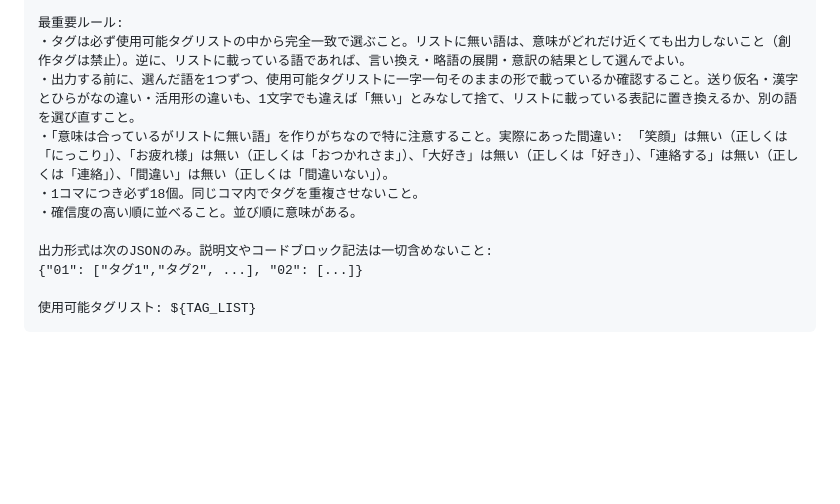
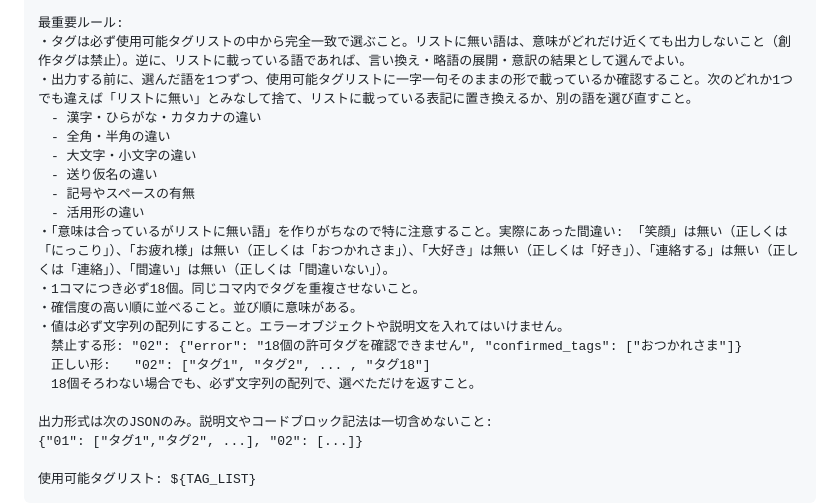
Before and after one commit to yayoi333/linewl, a Markdown page: canvas_spec_tagmLAI.md, the part around one of its changes. Rendered like a GitHub page; blank space fills up the shorter version.

```diff
--- a/canvas_spec_tagmLAI.md
+++ b/canvas_spec_tagmLAI.md
@@ -90,10 +119,20 @@ parts: [ ...画像すべて, { text: <§3のプロンプト全文> } ]
 
 最重要ルール:
 ・タグは必ず使用可能タグリストの中から完全一致で選ぶこと。リストに無い語は、意味がどれだけ近くても出力しないこと（創作タグは禁止）。逆に、リストに載っている語であれば、言い換え・略語の展開・意訳の結果として選んでよい。
-・出力する前に、選んだ語を1つずつ、使用可能タグリストに一字一句そのままの形で載っているか確認すること。送り仮名・漢字とひらがなの違い・活用形の違いも、1文字でも違えば「無い」とみなして捨て、リストに載っている表記に置き換えるか、別の語を選び直すこと。
+・出力する前に、選んだ語を1つずつ、使用可能タグリストに一字一句そのままの形で載っているか確認すること。次のどれか1つでも違えば「リストに無い」とみなして捨て、リストに載っている表記に置き換えるか、別の語を選び直すこと。
+　- 漢字・ひらがな・カタカナの違い
+　- 全角・半角の違い
+　- 大文字・小文字の違い
+　- 送り仮名の違い
+　- 記号やスペースの有無
+　- 活用形の違い
 ・「意味は合っているがリストに無い語」を作りがちなので特に注意すること。実際にあった間違い: 「笑顔」は無い（正しくは「にっこり」）、「お疲れ様」は無い（正しくは「おつかれさま」）、「大好き」は無い（正しくは「好き」）、「連絡する」は無い（正しくは「連絡」）、「間違い」は無い（正しくは「間違いない」）。
 ・1コマにつき必ず18個。同じコマ内でタグを重複させないこと。
 ・確信度の高い順に並べること。並び順に意味がある。
+・値は必ず文字列の配列にすること。エラーオブジェクトや説明文を入れてはいけません。
+　禁止する形: "02": {"error": "18個の許可タグを確認できません", "confirmed_tags": ["おつかれさま"]}
+　正しい形:   "02": ["タグ1", "タグ2", ... , "タグ18"]
+　18個そろわない場合でも、必ず文字列の配列で、選べただけを返すこと。
 
 出力形式は次のJSONのみ。説明文やコードブロック記法は一切含めないこと:
 {"01": ["タグ1","タグ2", ...], "02": [...]}
```
Also changed, not shown: other parts of canvas_spec_tagmLAI.md (+91 -23 lines).
